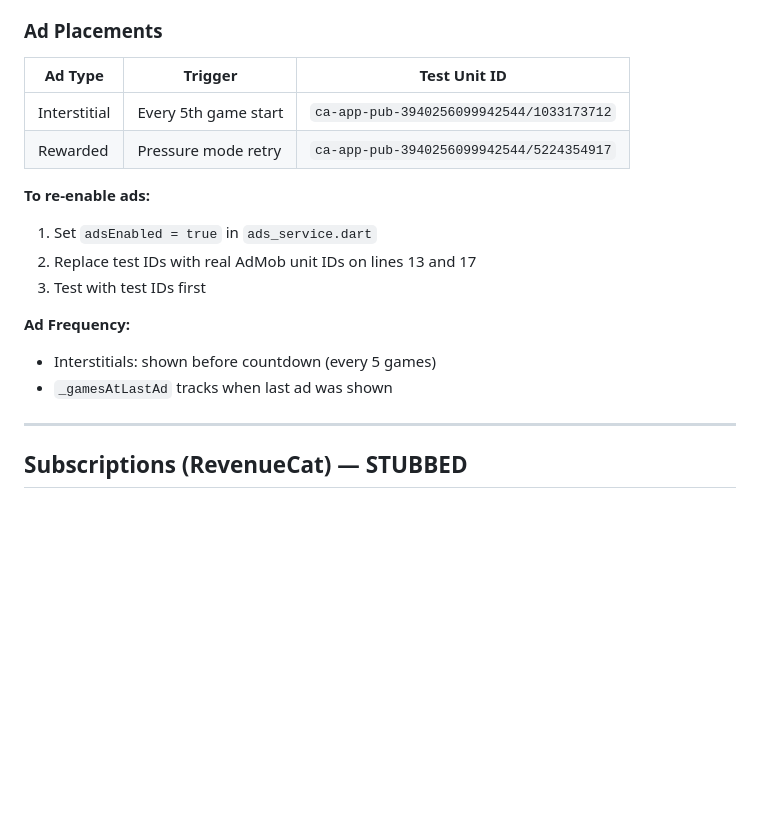
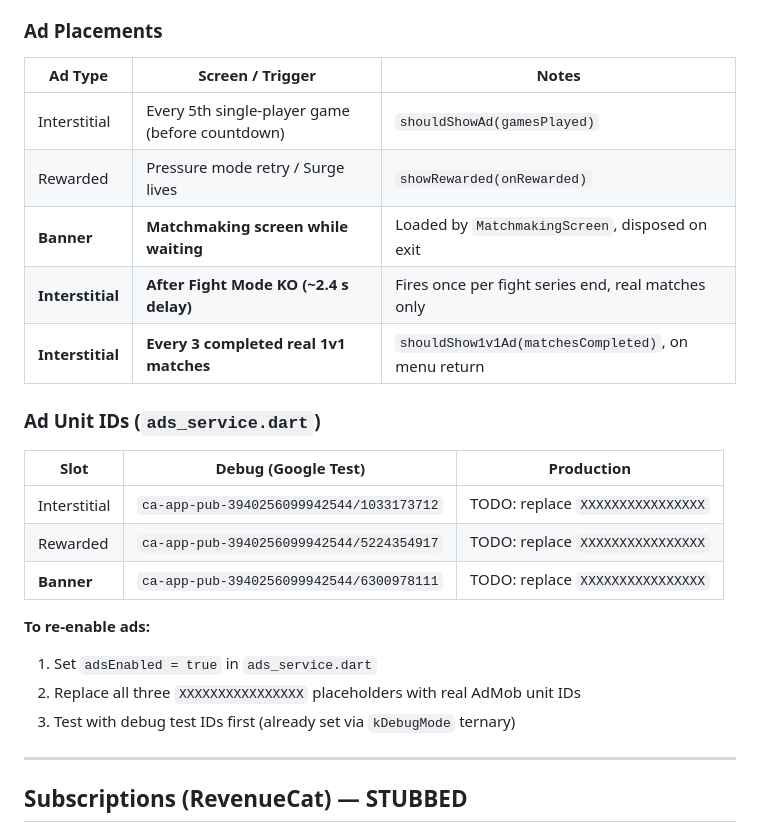
Before and after one commit to Arnon-E/67Games, a Markdown page: docs/COSMETICS_AND_MONETIZATION.md, the part around the change. Rendered like a GitHub page; blank space fills up the shorter version.

```diff
--- a/docs/COSMETICS_AND_MONETIZATION.md
+++ b/docs/COSMETICS_AND_MONETIZATION.md
@@ -125,19 +125,26 @@ Used exclusively in Fight Mode. Drawn with `CustomPainter` in `widgets/wrestler_
 
 ### Ad Placements
 
-| Ad Type | Trigger | Test Unit ID |
-|---------|---------|-------------|
-| Interstitial | Every 5th game start | `ca-app-pub-3940256099942544/1033173712` |
-| Rewarded | Pressure mode retry | `ca-app-pub-3940256099942544/5224354917` |
+| Ad Type | Screen / Trigger | Notes |
+|---------|-----------------|-------|
+| Interstitial | Every 5th single-player game (before countdown) | `shouldShowAd(gamesPlayed)` |
+| Rewarded | Pressure mode retry / Surge lives | `showRewarded(onRewarded)` |
+| **Banner** | **Matchmaking screen while waiting** | Loaded by `MatchmakingScreen`, disposed on exit |
+| **Interstitial** | **After Fight Mode KO (~2.4 s delay)** | Fires once per fight series end, real matches only |
+| **Interstitial** | **Every 3 completed real 1v1 matches** | `shouldShow1v1Ad(matchesCompleted)`, on menu return |
+
+### Ad Unit IDs (`ads_service.dart`)
+
+| Slot | Debug (Google Test) | Production |
+|------|---------------------|-----------|
+| Interstitial | `ca-app-pub-3940256099942544/1033173712` | TODO: replace `XXXXXXXXXXXXXXXX` |
+| Rewarded | `ca-app-pub-3940256099942544/5224354917` | TODO: replace `XXXXXXXXXXXXXXXX` |
+| **Banner** | `ca-app-pub-3940256099942544/6300978111` | TODO: replace `XXXXXXXXXXXXXXXX` |
 
 **To re-enable ads:**
 1. Set `adsEnabled = true` in `ads_service.dart`
-2. Replace test IDs with real AdMob unit IDs on lines 13 and 17
-3. Test with test IDs first
-
-**Ad Frequency:**
-- Interstitials: shown before countdown (every 5 games)
-- `_gamesAtLastAd` tracks when last ad was shown
+2. Replace all three `XXXXXXXXXXXXXXXX` placeholders with real AdMob unit IDs
+3. Test with debug test IDs first (already set via `kDebugMode` ternary)
 
 ---
 
```
Also changed, not shown: CLAUDE.md (+15 -3 lines), docs/ARCHITECTURE.md (+18 -2 lines).
